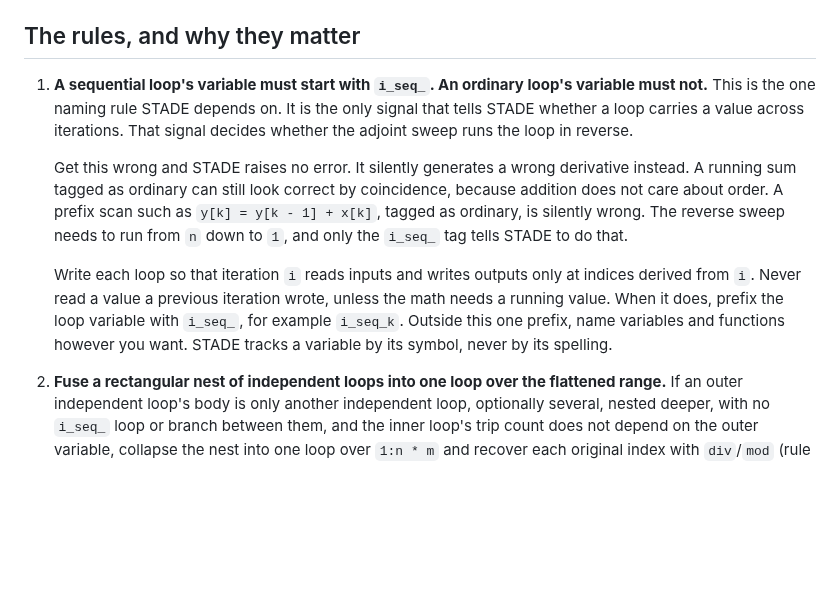
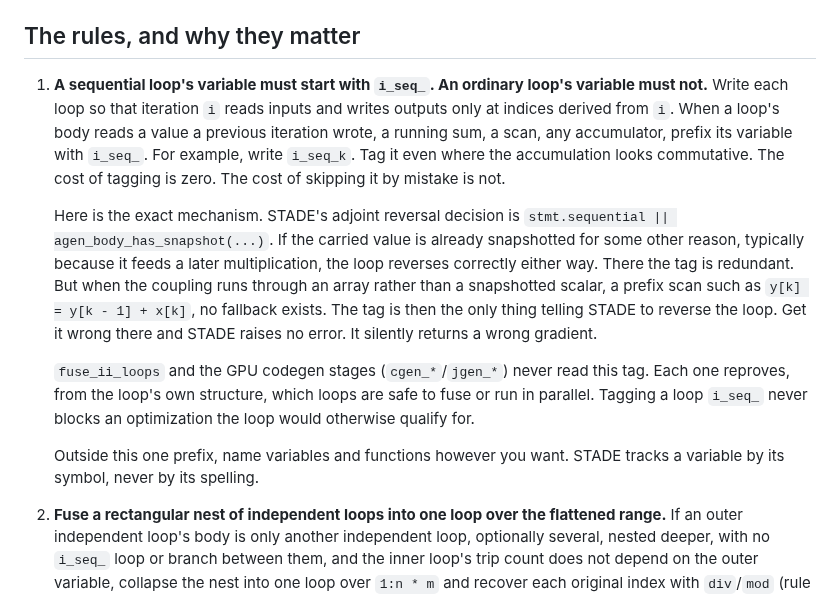
Before and after one commit to cerfacs/STADE.jl, a Markdown page: claude/skill-stade-kernels.md, the part around the change. Drawn GitHub-style; blank space fills up the shorter version.

Commit message:
Update rule 1. regarding 'i_seq_' role

```diff
--- a/claude/skill-stade-kernels.md
+++ b/claude/skill-stade-kernels.md
@@ -54,24 +54,32 @@ add `export PATH="/home/claude/julia-1.10.11/bin:$PATH"` first.
 ## The rules, and why they matter
 
 1. **A sequential loop's variable must start with `i_seq_`. An ordinary
-   loop's variable must not.** This is the one naming rule STADE depends
-   on. It is the only signal that tells STADE whether a loop carries a
-   value across iterations. That signal decides whether the adjoint
-   sweep runs the loop in reverse.
+   loop's variable must not.** Write each loop so that iteration `i`
+   reads inputs and writes outputs only at indices derived from `i`.
+   When a loop's body reads a value a previous iteration wrote, a
+   running sum, a scan, any accumulator, prefix its variable with
+   `i_seq_`. For example, write `i_seq_k`. Tag it even where the
+   accumulation looks commutative. The cost of tagging is zero. The cost
+   of skipping it by mistake is not.
 
-   Get this wrong and STADE raises no error. It silently generates a
-   wrong derivative instead. A running sum tagged as ordinary can still
-   look correct by coincidence, because addition does not care about
-   order. A prefix scan such as `y[k] = y[k - 1] + x[k]`, tagged as
-   ordinary, is silently wrong. The reverse sweep needs to run from `n`
-   down to `1`, and only the `i_seq_` tag tells STADE to do that.
+   Here is the exact mechanism. STADE's adjoint reversal decision is
+   `stmt.sequential || agen_body_has_snapshot(...)`. If the carried
+   value is already snapshotted for some other reason, typically because
+   it feeds a later multiplication, the loop reverses correctly either
+   way. There the tag is redundant. But when the coupling runs through
+   an array rather than a snapshotted scalar, a prefix scan such as
+   `y[k] = y[k - 1] + x[k]`, no fallback exists. The tag is then the
+   only thing telling STADE to reverse the loop. Get it wrong there and
+   STADE raises no error. It silently returns a wrong gradient.
 
-   Write each loop so that iteration `i` reads inputs and writes outputs
-   only at indices derived from `i`. Never read a value a previous
-   iteration wrote, unless the math needs a running value. When it does,
-   prefix the loop variable with `i_seq_`, for example `i_seq_k`. Outside
-   this one prefix, name variables and functions however you want. STADE
-   tracks a variable by its symbol, never by its spelling.
+   `fuse_ii_loops` and the GPU codegen stages (`cgen_*`/`jgen_*`) never
+   read this tag. Each one reproves, from the loop's own structure,
+   which loops are safe to fuse or run in parallel. Tagging a loop
+   `i_seq_` never blocks an optimization the loop would otherwise
+   qualify for.
+
+   Outside this one prefix, name variables and functions however you
+   want. STADE tracks a variable by its symbol, never by its spelling.
 
 2. **Fuse a rectangular nest of independent loops into one loop over the
    flattened range.** If an outer independent loop's body is only
```
